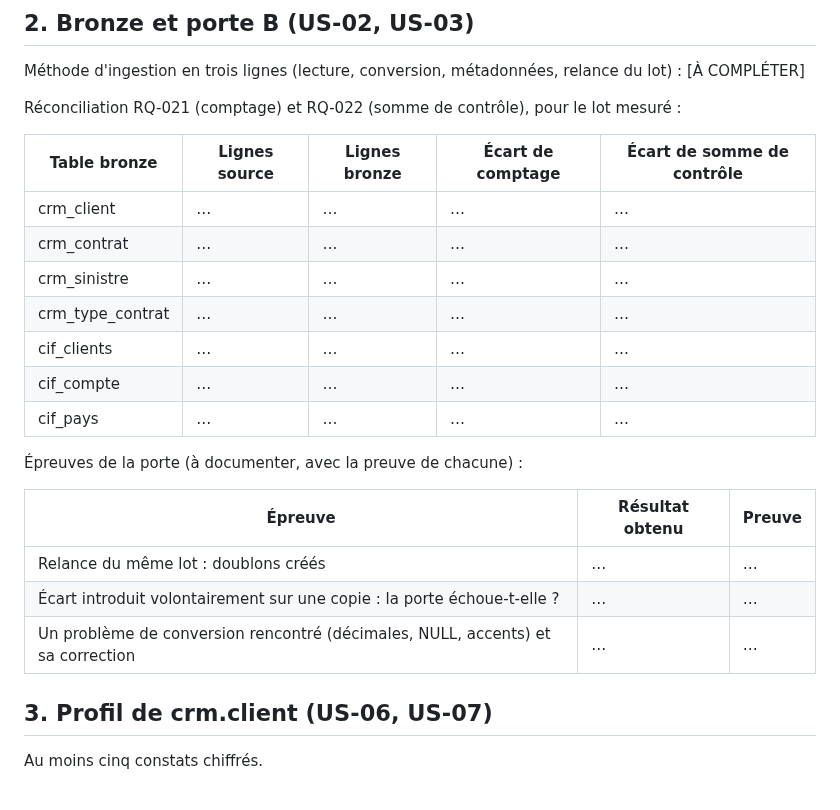
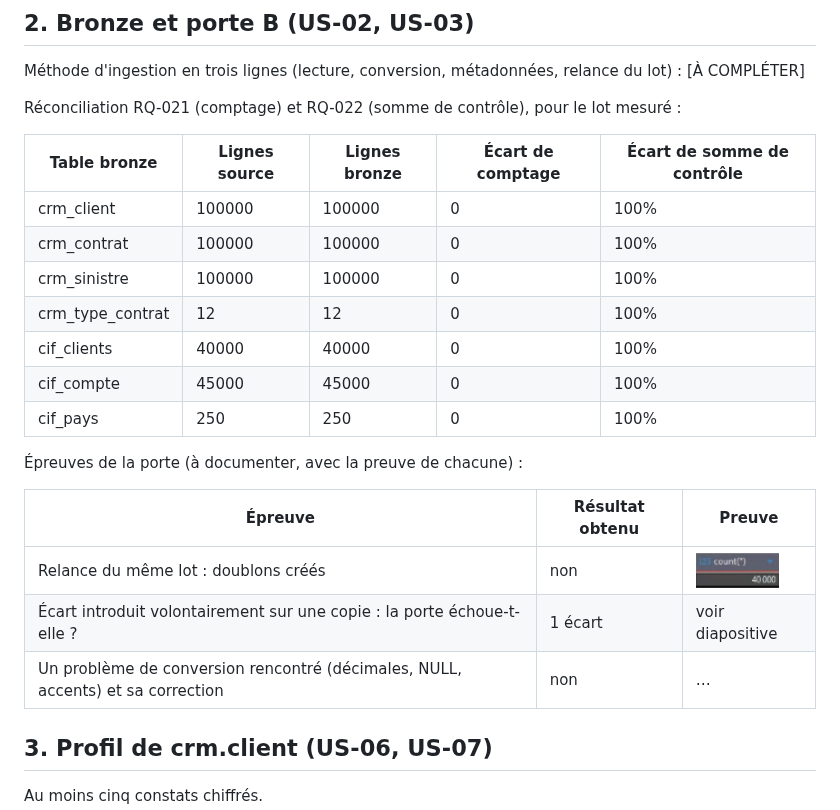
Before and after one commit to 0TRDavid/td-qualite-g00, a Markdown page: livrables/S1_bronze_profilage.md, the part around the change. Drawn GitHub-style; pictures changed too: livrables/image.png (added).

Commit message:
feat: suite complétion S1 livrables

```diff
--- a/livrables/S1_bronze_profilage.md
+++ b/livrables/S1_bronze_profilage.md
@@ -26,21 +26,21 @@ Réconciliation RQ-021 (comptage) et RQ-022 (somme de contrôle), pour le lot me
 
 | Table bronze | Lignes source | Lignes bronze | Écart de comptage | Écart de somme de contrôle |
 |---|---|---|---|---|
-| crm_client | … | … | … | … |
-| crm_contrat | … | … | … | … |
-| crm_sinistre | … | … | … | … |
-| crm_type_contrat | … | … | … | … |
-| cif_clients | … | … | … | … |
-| cif_compte | … | … | … | … |
-| cif_pays | … | … | … | … |
+| crm_client | 100000 | 100000 | 0 | 100% |
+| crm_contrat | 100000 | 100000 | 0 | 100% |
+| crm_sinistre | 100000 | 100000 | 0 | 100% |
+| crm_type_contrat | 12 | 12 | 0 | 100% |
+| cif_clients | 40000 | 40000 | 0 | 100% |
+| cif_compte | 45000 | 45000 | 0 | 100% |
+| cif_pays | 250 | 250 | 0 | 100% |
 
 Épreuves de la porte (à documenter, avec la preuve de chacune) :
 
 | Épreuve | Résultat obtenu | Preuve |
 |---|---|---|
-| Relance du même lot : doublons créés | … | … |
-| Écart introduit volontairement sur une copie : la porte échoue-t-elle ? | … | … |
-| Un problème de conversion rencontré (décimales, NULL, accents) et sa correction | … | … |
+| Relance du même lot : doublons créés | non | ![alt text](image.png) |
+| Écart introduit volontairement sur une copie : la porte échoue-t-elle ? | 1 écart | voir diapositive |
+| Un problème de conversion rencontré (décimales, NULL, accents) et sa correction | non | … |
 
 ## 3. Profil de crm.client (US-06, US-07)
 
```
Also changed, not shown: 2 other files.
